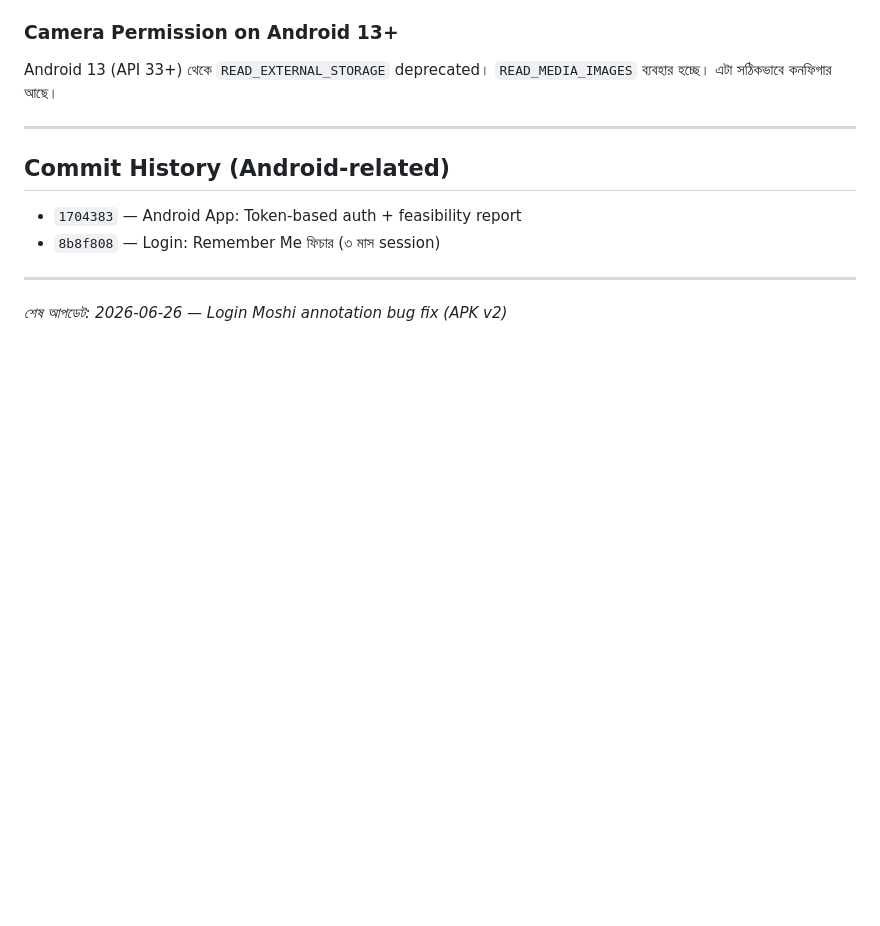
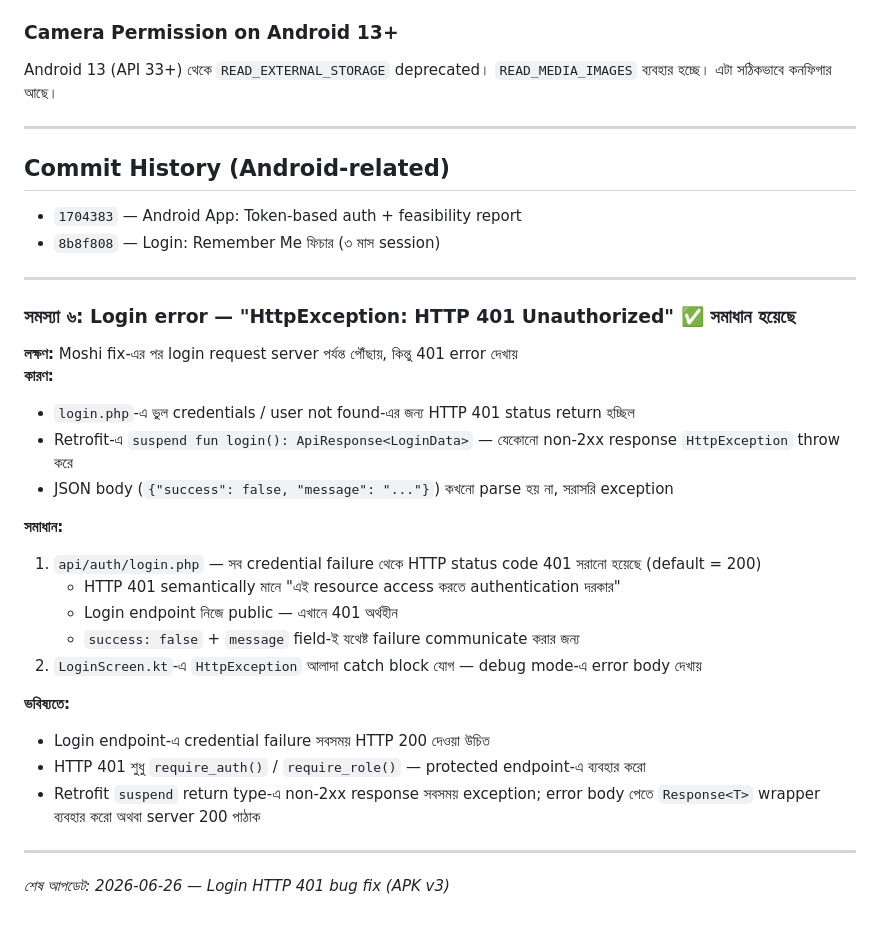
Before and after one commit to rzzisan/rentacar, a Markdown page: ANDROID_CONTEXT.md, the part around the change. GitHub-like rendering; blank space fills up the shorter version.

Commit message:
ANDROID_CONTEXT.md: HTTP 401 login bug documented

```diff
--- a/ANDROID_CONTEXT.md
+++ b/ANDROID_CONTEXT.md
@@ -385,4 +385,26 @@ Android 13 (API 33+) থেকে `READ_EXTERNAL_STORAGE` deprecated। `READ_ME
 
 ---
 
-*শেষ আপডেট: 2026-06-26 — Login Moshi annotation bug fix (APK v2)*
+### সমস্যা ৬: Login error — "HttpException: HTTP 401 Unauthorized" ✅ সমাধান হয়েছে
+
+**লক্ষণ:** Moshi fix-এর পর login request server পর্যন্ত পৌঁছায়, কিন্তু 401 error দেখায়
+**কারণ:**
+- `login.php`-এ ভুল credentials / user not found-এর জন্য HTTP 401 status return হচ্ছিল
+- Retrofit-এ `suspend fun login(): ApiResponse<LoginData>` — যেকোনো non-2xx response `HttpException` throw করে
+- JSON body (`{"success": false, "message": "..."}`) কখনো parse হয় না, সরাসরি exception
+
+**সমাধান:**
+1. `api/auth/login.php` — সব credential failure থেকে HTTP status code 401 সরানো হয়েছে (default = 200)
+   - HTTP 401 semantically মানে "এই resource access করতে authentication দরকার"
+   - Login endpoint নিজে public — এখানে 401 অর্থহীন
+   - `success: false` + `message` field-ই যথেষ্ট failure communicate করার জন্য
+2. `LoginScreen.kt`-এ `HttpException` আলাদা catch block যোগ — debug mode-এ error body দেখায়
+
+**ভবিষ্যতে:**
+- Login endpoint-এ credential failure সবসময় HTTP 200 দেওয়া উচিত
+- HTTP 401 শুধু `require_auth()` / `require_role()` — protected endpoint-এ ব্যবহার করো
+- Retrofit `suspend` return type-এ non-2xx response সবসময় exception; error body পেতে `Response<T>` wrapper ব্যবহার করো অথবা server 200 পাঠাক
+
+---
+
+*শেষ আপডেট: 2026-06-26 — Login HTTP 401 bug fix (APK v3)*
```
